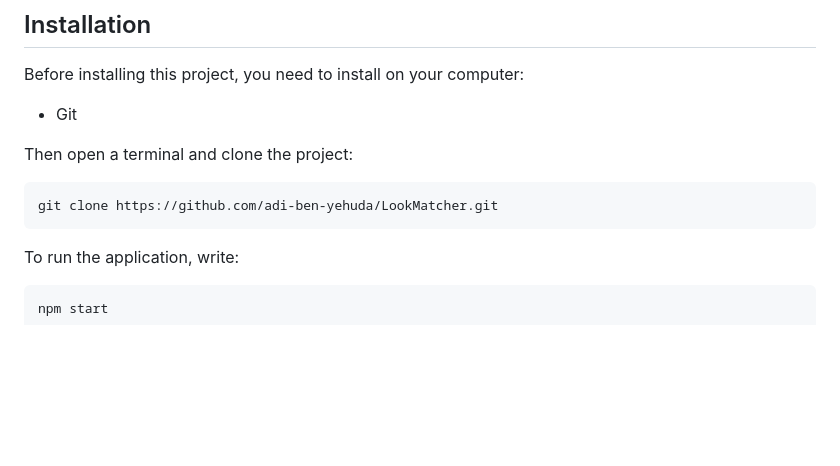
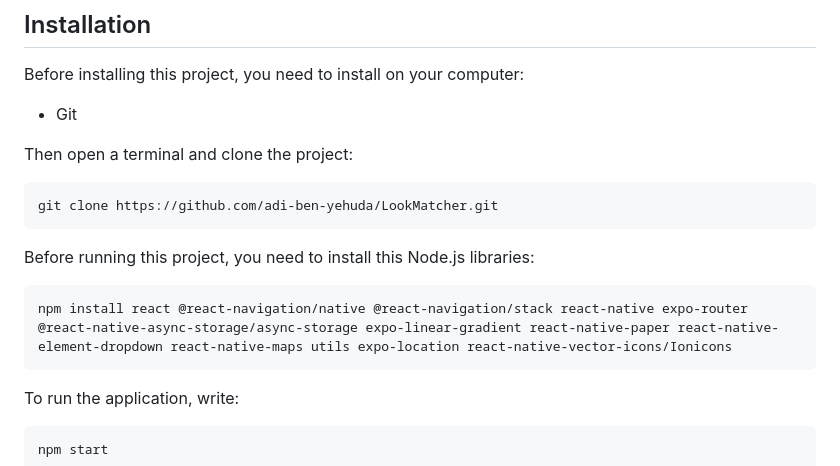
Before and after one commit to adi-ben-yehuda/LookMatcher, a Markdown page: README.md, the part around the change. Rendered like a GitHub page; blank space fills up the shorter version.

````diff
--- a/README.md
+++ b/README.md
@@ -55,6 +55,11 @@ Then open a terminal and clone the project:
 ```
 git clone https://github.com/adi-ben-yehuda/LookMatcher.git
 ```
+Before running this project, you need to install this Node.js libraries:
+
+```
+npm install react @react-navigation/native @react-navigation/stack react-native expo-router @react-native-async-storage/async-storage expo-linear-gradient react-native-paper react-native-element-dropdown react-native-maps utils expo-location react-native-vector-icons/Ionicons
+```
 
 To run the application, write:
 ```
````
